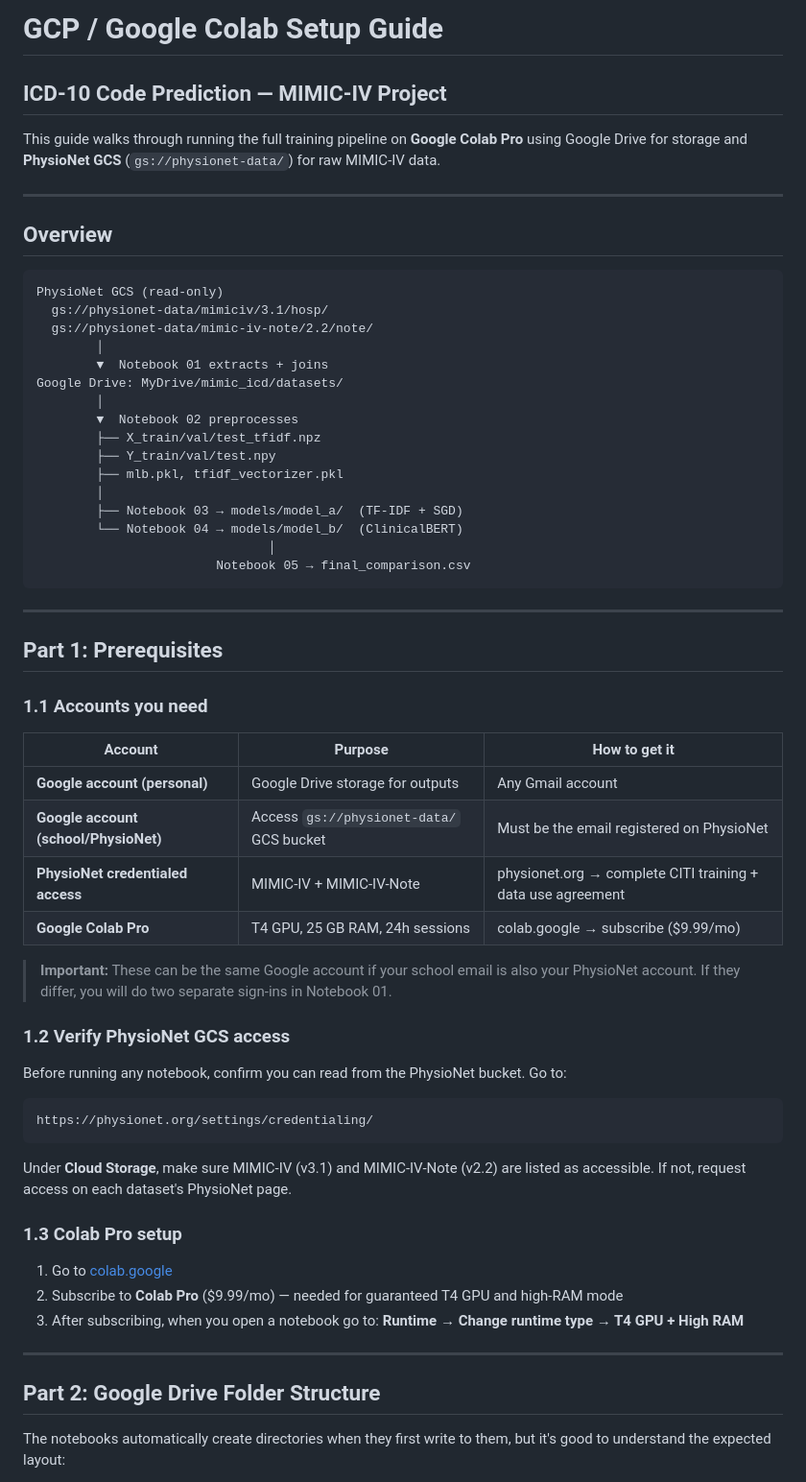
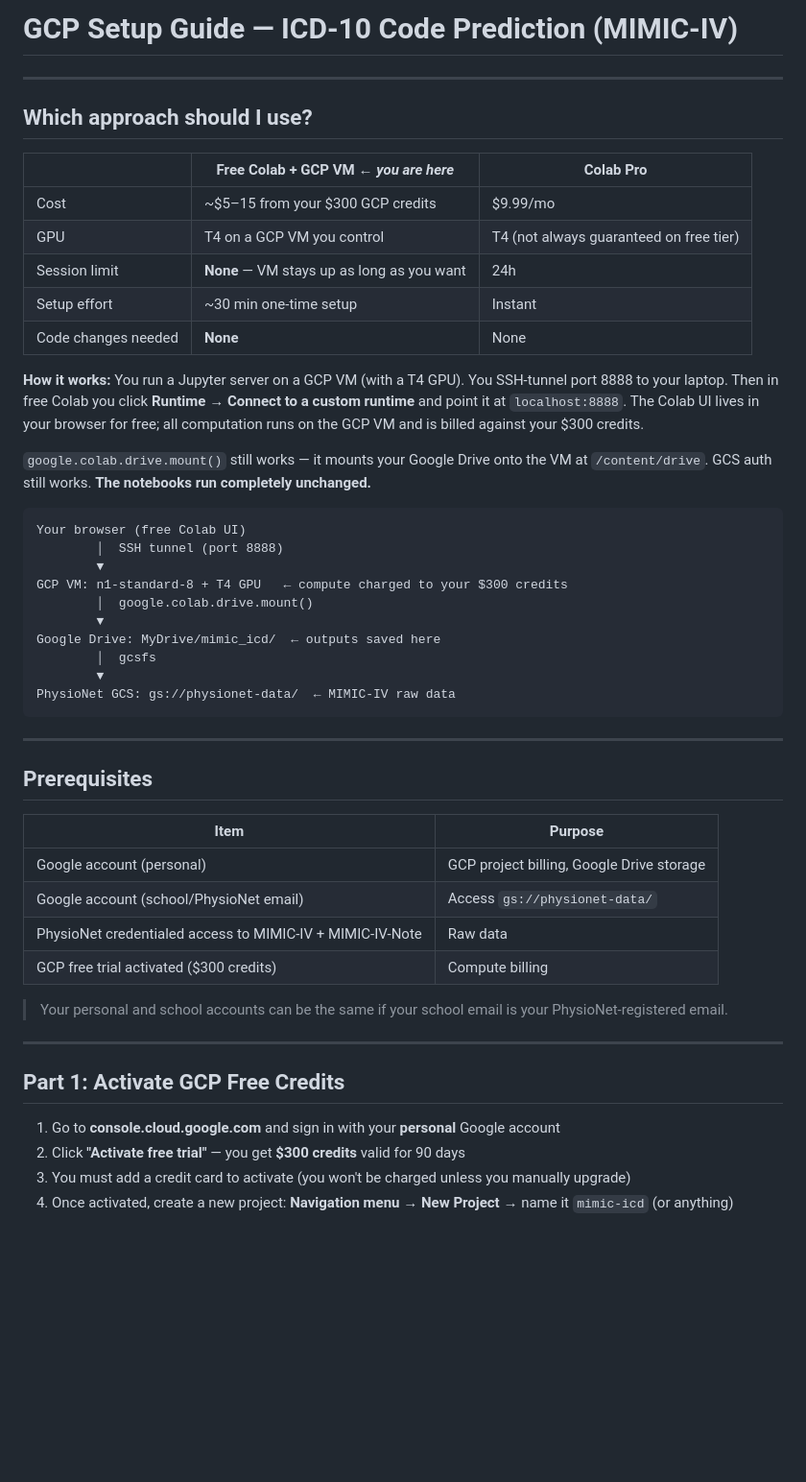
Before and after one commit to crohank/ICD-CPT-Code-Prediction, a Markdown page: GCP_SETUP.md, the part around one of its changes. Shown at 96% size. Rendered like a GitHub page; blank space fills up the shorter version.

````diff
--- a/GCP_SETUP.md
+++ b/GCP_SETUP.md
@@ -1,63 +1,53 @@
-# GCP / Google Colab Setup Guide
-## ICD-10 Code Prediction — MIMIC-IV Project
-
-This guide walks through running the full training pipeline on **Google Colab Pro** using Google Drive for storage and **PhysioNet GCS** (`gs://physionet-data/`) for raw MIMIC-IV data.
+# GCP Setup Guide — ICD-10 Code Prediction (MIMIC-IV)
 
 ---
 
-## Overview
+## Which approach should I use?
+
+| | **Free Colab + GCP VM** ← *you are here* | Colab Pro |
+|---|---|---|
+| Cost | ~$5–15 from your $300 GCP credits | $9.99/mo |
+| GPU | T4 on a GCP VM you control | T4 (not always guaranteed on free tier) |
+| Session limit | **None** — VM stays up as long as you want | 24h |
+| Setup effort | ~30 min one-time setup | Instant |
+| Code changes needed | **None** | None |
+
+**How it works:** You run a Jupyter server on a GCP VM (with a T4 GPU). You SSH-tunnel port 8888 to your laptop. Then in free Colab you click **Runtime → Connect to a custom runtime** and point it at `localhost:8888`. The Colab UI lives in your browser for free; all computation runs on the GCP VM and is billed against your $300 credits.
+
+`google.colab.drive.mount()` still works — it mounts your Google Drive onto the VM at `/content/drive`. GCS auth still works. **The notebooks run completely unchanged.**
 
 ```
-PhysioNet GCS (read-only)
-  gs://physionet-data/mimiciv/3.1/hosp/
-  gs://physionet-data/mimic-iv-note/2.2/note/
-        │
-        ▼  Notebook 01 extracts + joins
-Google Drive: MyDrive/mimic_icd/datasets/
-        │
-        ▼  Notebook 02 preprocesses
-        ├── X_train/val/test_tfidf.npz
-        ├── Y_train/val/test.npy
-        ├── mlb.pkl, tfidf_vectorizer.pkl
-        │
-        ├── Notebook 03 → models/model_a/  (TF-IDF + SGD)
-        └── Notebook 04 → models/model_b/  (ClinicalBERT)
-                               │
-                        Notebook 05 → final_comparison.csv
+Your browser (free Colab UI)
+        │  SSH tunnel (port 8888)
+        ▼
+GCP VM: n1-standard-8 + T4 GPU   ← compute charged to your $300 credits
+        │  google.colab.drive.mount()
+        ▼
+Google Drive: MyDrive/mimic_icd/  ← outputs saved here
+        │  gcsfs
+        ▼
+PhysioNet GCS: gs://physionet-data/  ← MIMIC-IV raw data
 ```
 
 ---
 
-## Part 1: Prerequisites
+## Prerequisites
 
-### 1.1 Accounts you need
+| Item | Purpose |
+|------|---------|
+| Google account (personal) | GCP project billing, Google Drive storage |
+| Google account (school/PhysioNet email) | Access `gs://physionet-data/` |
+| PhysioNet credentialed access to MIMIC-IV + MIMIC-IV-Note | Raw data |
+| GCP free trial activated ($300 credits) | Compute billing |
 
-| Account | Purpose | How to get it |
-|---------|---------|--------------|
-| **Google account (personal)** | Google Drive storage for outputs | Any Gmail account |
-| **Google account (school/PhysioNet)** | Access `gs://physionet-data/` GCS bucket | Must be the email registered on PhysioNet |
-| **PhysioNet credentialed access** | MIMIC-IV + MIMIC-IV-Note | physionet.org → complete CITI training + data use agreement |
-| **Google Colab Pro** | T4 GPU, 25 GB RAM, 24h sessions | colab.google → subscribe ($9.99/mo) |
-
-> **Important:** These can be the same Google account if your school email is also your PhysioNet account. If they differ, you will do two separate sign-ins in Notebook 01.
-
-### 1.2 Verify PhysioNet GCS access
-
-Before running any notebook, confirm you can read from the PhysioNet bucket. Go to:
-```
-https://physionet.org/settings/credentialing/
-```
-Under **Cloud Storage**, make sure MIMIC-IV (v3.1) and MIMIC-IV-Note (v2.2) are listed as accessible. If not, request access on each dataset's PhysioNet page.
-
-### 1.3 Colab Pro setup
-
-1. Go to [colab.google](https://colab.google)
-2. Subscribe to **Colab Pro** ($9.99/mo) — needed for guaranteed T4 GPU and high-RAM mode
-3. After subscribing, when you open a notebook go to: **Runtime → Change runtime type → T4 GPU + High RAM**
+> Your personal and school accounts can be the same if your school email is your PhysioNet-registered email.
 
 ---
 
-## Part 2: Google Drive Folder Structure
+## Part 1: Activate GCP Free Credits
 
-The notebooks automatically create directories when they first write to them, but it's good to understand the expected layout:
+1. Go to **console.cloud.google.com** and sign in with your **personal** Google account
+2. Click **"Activate free trial"** — you get **$300 credits** valid for 90 days
+3. You must add a credit card to activate (you won't be charged unless you manually upgrade)
+4. Once activated, create a new project: **Navigation menu → New Project** → name it `mimic-icd` (or anything)
 
````
Also changed, not shown: other parts of GCP_SETUP.md (+245 -234 lines).
